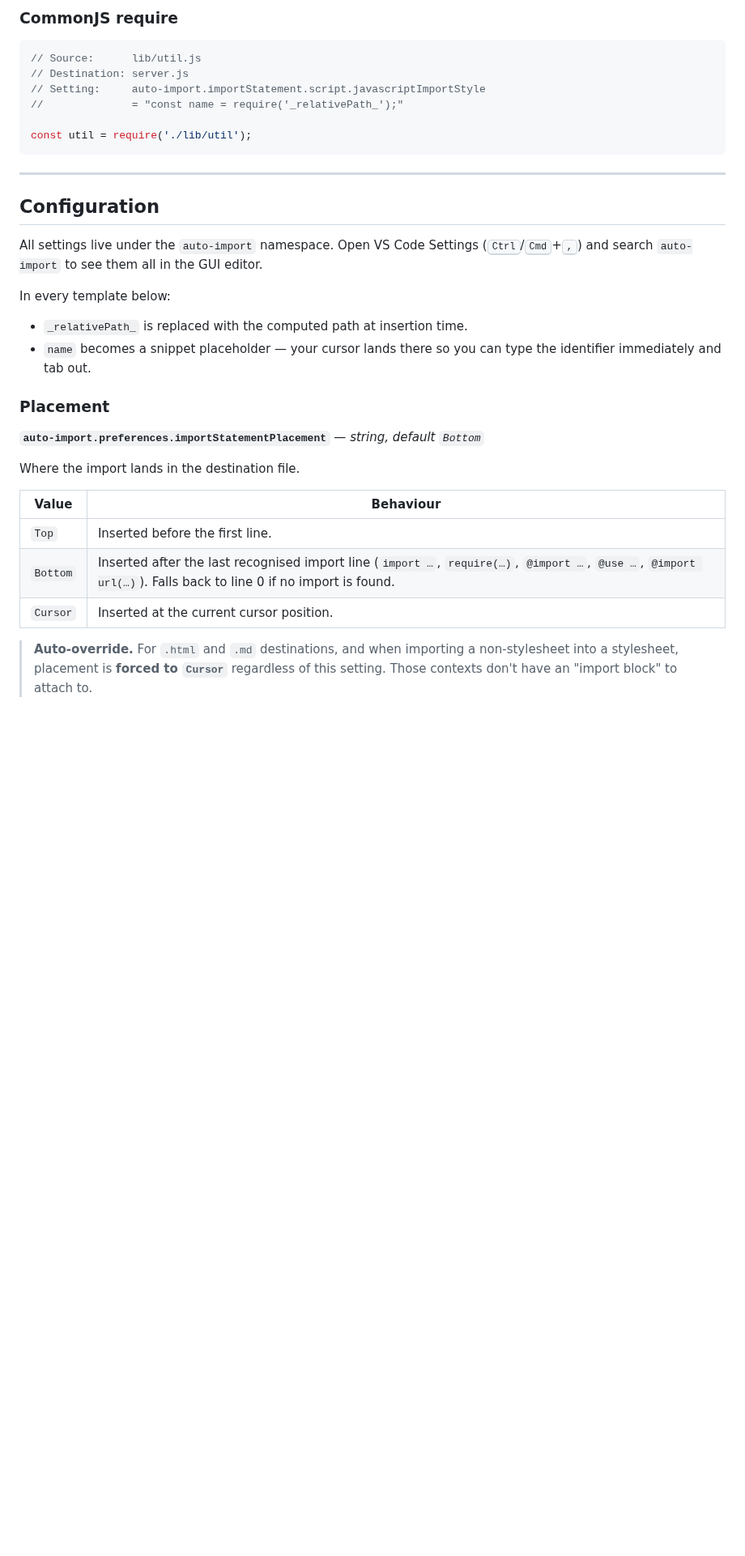
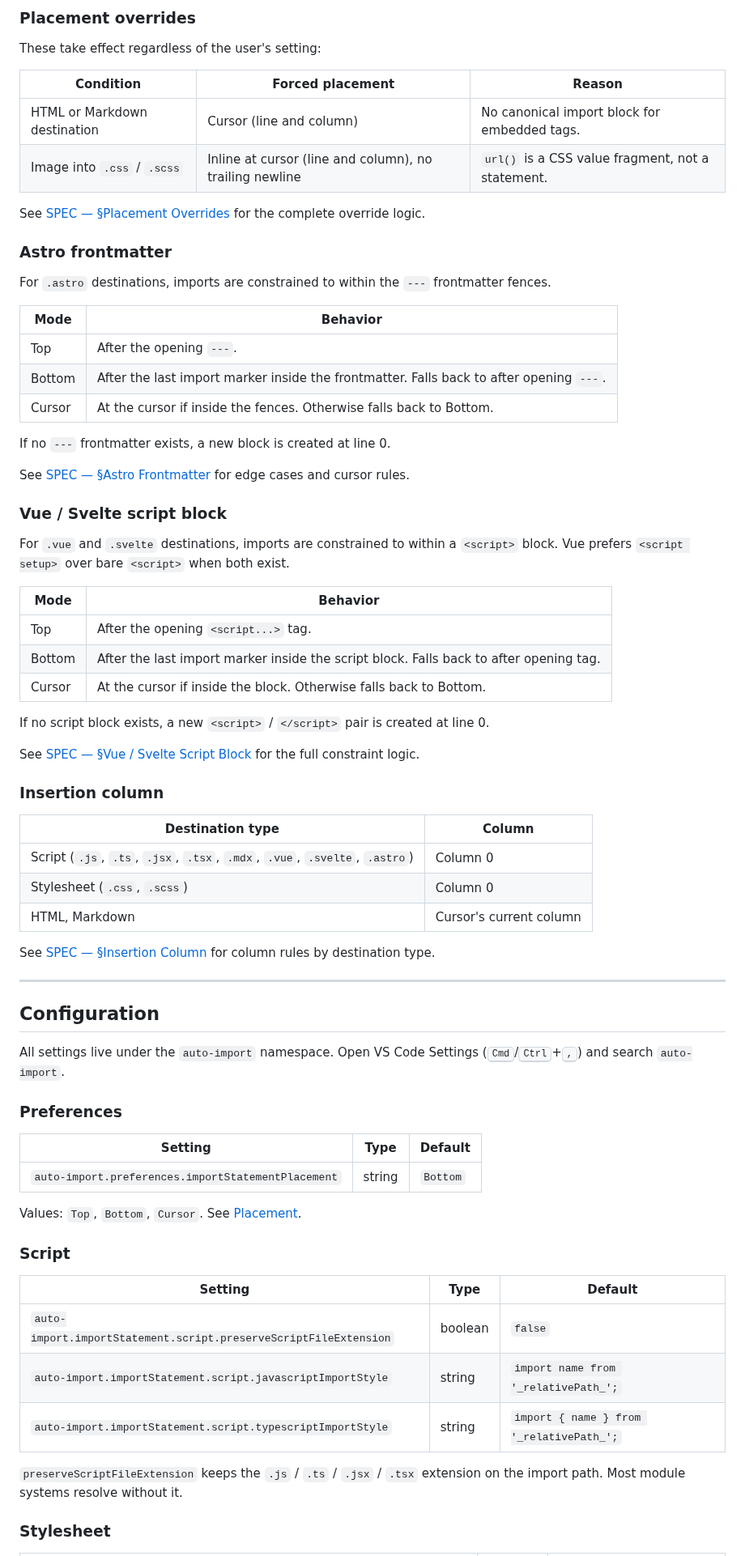
Before and after one commit to ElecTreeFrying/auto-import-relative-path, a Markdown page: README.md, the part around one of its changes. Shown at 81% size. Drawn GitHub-style; blank space fills up the shorter version.

````diff
--- a/README.md
+++ b/README.md
@@ -208,37 +386,84 @@ import logo from '../assets/logo.png';
 
-### CommonJS require
+### Placement overrides
 
-```js
-// Source:      lib/util.js
-// Destination: server.js
-// Setting:     auto-import.importStatement.script.javascriptImportStyle
-//              = "const name = require('_relativePath_');"
+These take effect regardless of the user's setting:
 
-const util = require('./lib/util');
-```
+| Condition | Forced placement | Reason |
+|---|---|---|
+| HTML or Markdown destination | Cursor (line and column) | No canonical import block for embedded tags. |
+| Image into `.css` / `.scss` | Inline at cursor (line and column), no trailing newline | `url()` is a CSS value fragment, not a statement. |
+
+See [SPEC — §Placement Overrides][SPEC-overrides] for the complete override logic.
+
+[SPEC-overrides]: SPEC.md#placement-overrides
+
+### Astro frontmatter
+
+For `.astro` destinations, imports are constrained to within the `---` frontmatter fences.
+
+| Mode | Behavior |
+|---|---|
+| Top | After the opening `---`. |
+| Bottom | After the last import marker inside the frontmatter. Falls back to after opening `---`. |
+| Cursor | At the cursor if inside the fences. Otherwise falls back to Bottom. |
+
+If no `---` frontmatter exists, a new block is created at line 0.
+
+See [SPEC — §Astro Frontmatter][SPEC-astro] for edge cases and cursor rules.
+
+[SPEC-astro]: SPEC.md#astro-frontmatter-constraint
+
+### Vue / Svelte script block
+
+For `.vue` and `.svelte` destinations, imports are constrained to within a `<script>` block. Vue prefers `<script setup>` over bare `<script>` when both exist.
+
+| Mode | Behavior |
+|---|---|
+| Top | After the opening `<script...>` tag. |
+| Bottom | After the last import marker inside the script block. Falls back to after opening tag. |
+| Cursor | At the cursor if inside the block. Otherwise falls back to Bottom. |
+
+If no script block exists, a new `<script>` / `</script>` pair is created at line 0.
+
+See [SPEC — §Vue / Svelte Script Block][SPEC-sfc] for the full constraint logic.
+
+[SPEC-sfc]: SPEC.md#vue--svelte-script-block-constraint
+
+### Insertion column
+
+| Destination type | Column |
+|---|---|
+| Script (`.js`, `.ts`, `.jsx`, `.tsx`, `.mdx`, `.vue`, `.svelte`, `.astro`) | Column 0 |
+| Stylesheet (`.css`, `.scss`) | Column 0 |
+| HTML, Markdown | Cursor's current column |
+
+See [SPEC — §Insertion Column][SPEC-column] for column rules by destination type.
+
+[SPEC-column]: SPEC.md#insertion-column
 
 ---
 
 ## Configuration
 
-All settings live under the `auto-import` namespace. Open VS Code Settings (<kbd>Ctrl</kbd>/<kbd>Cmd</kbd>+<kbd>,</kbd>) and search `auto-import` to see them all in the GUI editor.
+All settings live under the `auto-import` namespace. Open VS Code Settings (<kbd>Cmd</kbd>/<kbd>Ctrl</kbd>+<kbd>,</kbd>) and search `auto-import`.
 
-In every template below:
+### Preferences
 
-- `_relativePath_` is replaced with the computed path at insertion time.
-- `name` becomes a snippet placeholder — your cursor lands there so you can type the identifier immediately and tab out.
+| Setting | Type | Default |
+|---|---|---|
+| `auto-import.preferences.importStatementPlacement` | string | `Bottom` |
 
-### Placement
+Values: `Top`, `Bottom`, `Cursor`. See [Placement](#placement).
 
-**`auto-import.preferences.importStatementPlacement`** — *string, default `Bottom`*
+### Script
 
-Where the import lands in the destination file.
+| Setting | Type | Default |
+|---|---|---|
+| `auto-import.importStatement.script.preserveScriptFileExtension` | boolean | `false` |
+| `auto-import.importStatement.script.javascriptImportStyle` | string | `import name from '_relativePath_';` |
+| `auto-import.importStatement.script.typescriptImportStyle` | string | `import { name } from '_relativePath_';` |
 
-| Value     | Behaviour                                                                                                            |
-|-----------|----------------------------------------------------------------------------------------------------------------------|
-| `Top`     | Inserted before the first line.                                                                                      |
-| `Bottom`  | Inserted after the last recognised import line (`import …`, `require(…)`, `@import …`, `@use …`, `@import url(…)`). Falls back to line 0 if no import is found. |
-| `Cursor`  | Inserted at the current cursor position.                                                                             |
+`preserveScriptFileExtension` keeps the `.js` / `.ts` / `.jsx` / `.tsx` extension on the import path. Most module systems resolve without it.
 
-> **Auto-override.** For `.html` and `.md` destinations, and when importing a non-stylesheet into a stylesheet, placement is **forced to `Cursor`** regardless of this setting. Those contexts don't have an "import block" to attach to.
+### Stylesheet
 
````
Also changed, not shown: other parts of README.md (+390 -242 lines).
